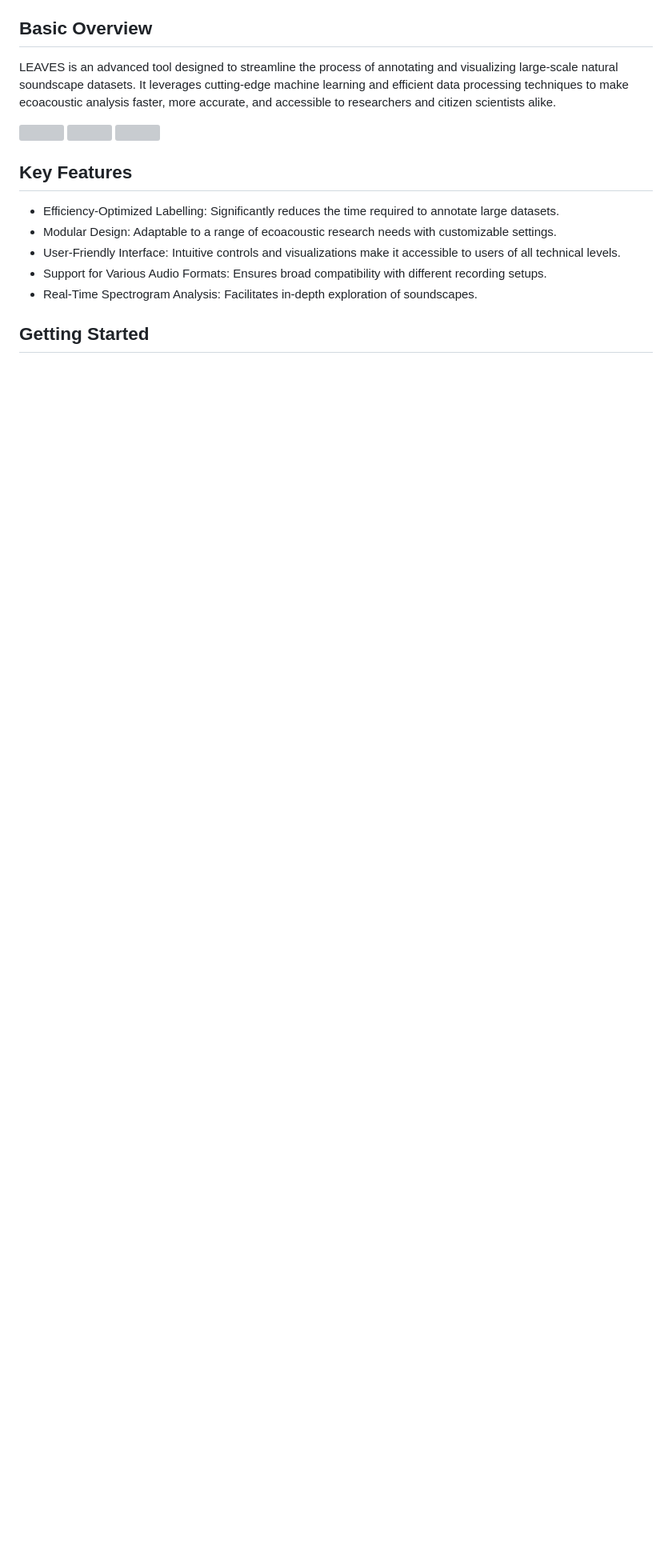
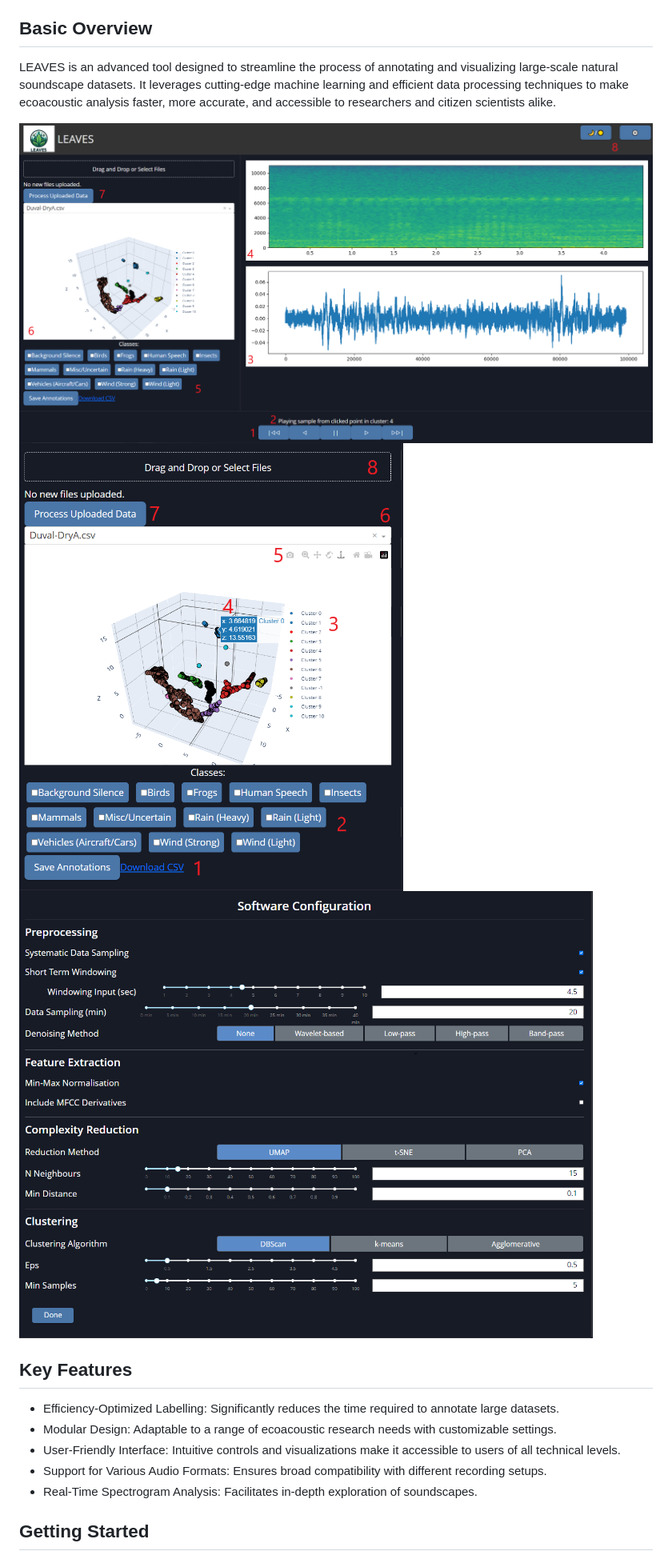
Before and after one commit to thomasnapier/LEAVES, a Markdown page: README.md, the part around the change printed below. Shown: that part at 80% size. Drawn GitHub-style; blank space fills up the shorter version; grey boxes are pictures that could not be loaded.

```diff
--- a/README.md
+++ b/README.md
@@ -9,9 +9,9 @@
 ## Basic Overview
 LEAVES is an advanced tool designed to streamline the process of annotating and visualizing large-scale natural soundscape datasets. It leverages cutting-edge machine learning and efficient data processing techniques to make ecoacoustic analysis faster, more accurate, and accessible to researchers and citizen scientists alike.
 
-![](https://raw.githubusercontent.com/thomasnapier/LEAVES/blob/main/src/assets/images/interface_1.png)
-![](https://raw.githubusercontent.com/thomasnapier/LEAVES/blob/main/src/assets/images/interface_2.png)
-![](https://raw.githubusercontent.com/thomasnapier/LEAVES/blob/main/src/assets/images/interface_3.png)
+![](./src/assets/images/interface_1.png)
+![](./src/assets/images/interface_2.png)
+![](./src/assets/images/interface_3.png)
 
 ## Key Features
 - Efficiency-Optimized Labelling: Significantly reduces the time required to annotate large datasets.
```
Also changed, not shown: other parts of README.md (+2 -2 lines).
